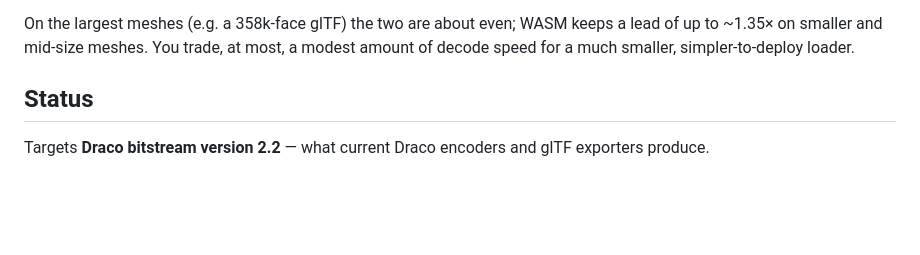
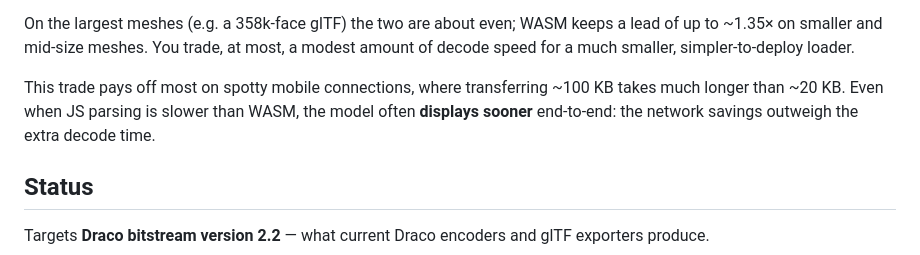
Before and after one commit to Makio64/draco.js, a Markdown page: README.md, the part around the change. Drawn GitHub-style; blank space fills up the shorter version.

Commit message:
docs: note the network-overhead win on slow connections
Frame the size advantage in end-to-end terms: on spotty mobile links the
smaller download usually makes the mesh display sooner overall, even though
JS decoding is slower than WASM -- the network savings outweigh the extra
decode time.

Co-Authored-By: Claude Opus 4.8 (1M context) <noreply@anthropic.com>

```diff
--- a/README.md
+++ b/README.md
@@ -21,6 +21,11 @@ Why a JS port instead of the official WASM build?
 On the largest meshes (e.g. a 358k-face glTF) the two are about even; WASM keeps
 a lead of up to ~1.35× on smaller and mid-size meshes. You trade, at most, a
 modest amount of decode speed for a much smaller, simpler-to-deploy loader.
+
+This trade pays off most on spotty mobile connections, where transferring
+~100 KB takes much longer than ~20 KB. Even when JS parsing is slower than WASM,
+the model often **displays sooner** end-to-end: the network savings outweigh the
+extra decode time.
 
 ## Status
 
```
